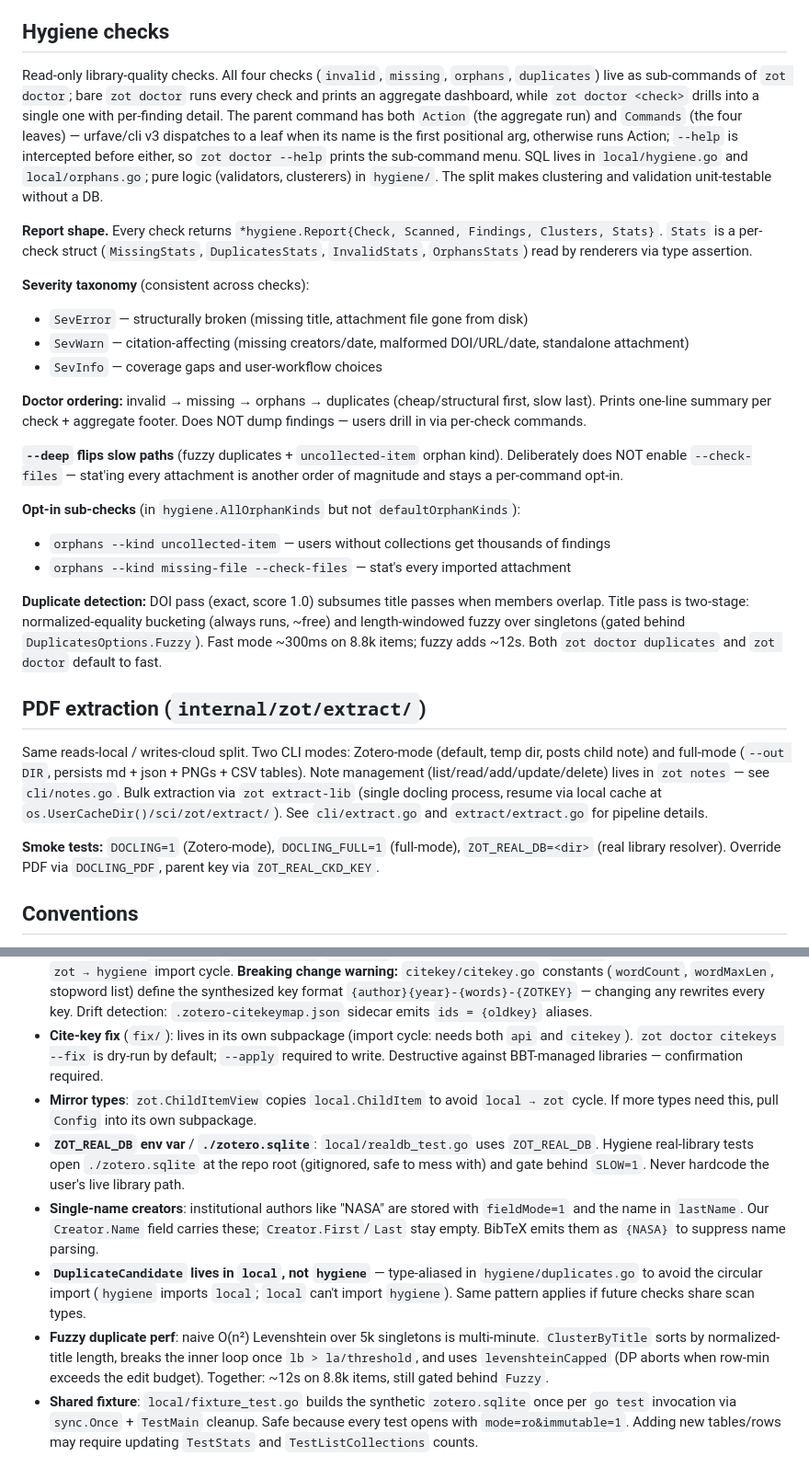
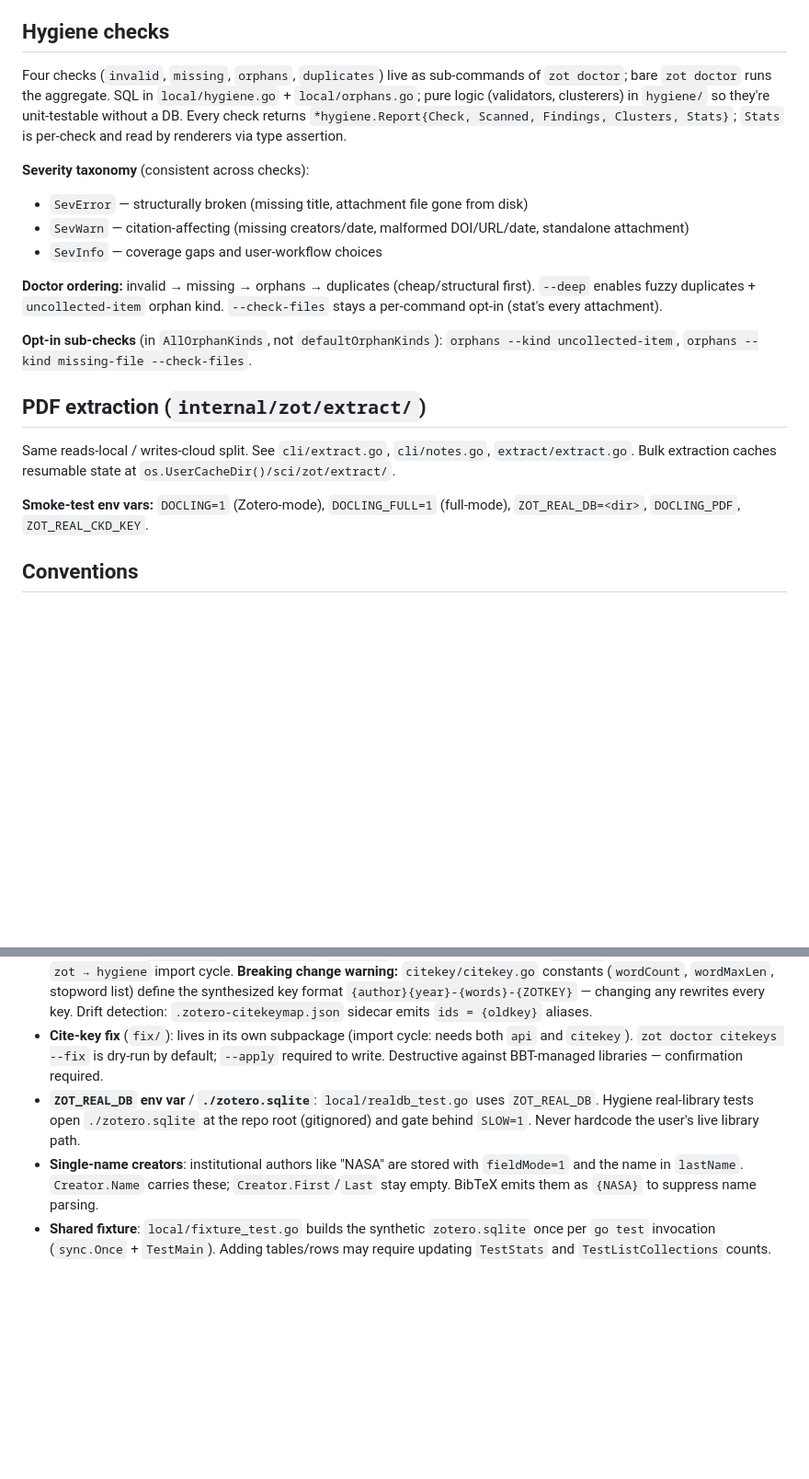
Before and after one commit to sciminds/sci, a Markdown page: internal/zot/CLAUDE.md, 2 parts joined by grey strips. Shown at 92% size. Rendered like a GitHub page; blank space fills up the shorter version.

Commit message:
update docs; BUILD RELEASE

```diff
--- a/internal/zot/CLAUDE.md
+++ b/internal/zot/CLAUDE.md
@@ -40,9 +40,7 @@ Zotero uses optimistic concurrency: writes carry `If-Unmodified-Since-Version` (
 
 ## Hygiene checks
 
-Read-only library-quality checks. All four checks (`invalid`, `missing`, `orphans`, `duplicates`) live as sub-commands of `zot doctor`; bare `zot doctor` runs every check and prints an aggregate dashboard, while `zot doctor <check>` drills into a single one with per-finding detail. The parent command has both `Action` (the aggregate run) and `Commands` (the four leaves) — urfave/cli v3 dispatches to a leaf when its name is the first positional arg, otherwise runs Action; `--help` is intercepted before either, so `zot doctor --help` prints the sub-command menu. SQL lives in `local/hygiene.go` and `local/orphans.go`; pure logic (validators, clusterers) in `hygiene/`. The split makes clustering and validation unit-testable without a DB.
-
-**Report shape.** Every check returns `*hygiene.Report{Check, Scanned, Findings, Clusters, Stats}`. `Stats` is a per-check struct (`MissingStats`, `DuplicatesStats`, `InvalidStats`, `OrphansStats`) read by renderers via type assertion.
+Four checks (`invalid`, `missing`, `orphans`, `duplicates`) live as sub-commands of `zot doctor`; bare `zot doctor` runs the aggregate. SQL in `local/hygiene.go` + `local/orphans.go`; pure logic (validators, clusterers) in `hygiene/` so they're unit-testable without a DB. Every check returns `*hygiene.Report{Check, Scanned, Findings, Clusters, Stats}`; `Stats` is per-check and read by renderers via type assertion.
 
 **Severity taxonomy** (consistent across checks):
 
@@ -50,22 +48,15 @@ Read-only library-quality checks. All four checks (`invalid`, `missing`, `orphan
 - `SevWarn` — citation-affecting (missing creators/date, malformed DOI/URL/date, standalone attachment)
 - `SevInfo` — coverage gaps and user-workflow choices
 
-**Doctor ordering:** invalid → missing → orphans → duplicates (cheap/structural first, slow last). Prints one-line summary per check + aggregate footer. Does NOT dump findings — users drill in via per-check commands.
+**Doctor ordering:** invalid → missing → orphans → duplicates (cheap/structural first). `--deep` enables fuzzy duplicates + `uncollected-item` orphan kind. `--check-files` stays a per-command opt-in (stat's every attachment).
 
-**`--deep` flips slow paths** (fuzzy duplicates + `uncollected-item` orphan kind). Deliberately does NOT enable `--check-files` — stat'ing every attachment is another order of magnitude and stays a per-command opt-in.
-
-**Opt-in sub-checks** (in `hygiene.AllOrphanKinds` but not `defaultOrphanKinds`):
-
-- `orphans --kind uncollected-item` — users without collections get thousands of findings
-- `orphans --kind missing-file --check-files` — stat's every imported attachment
-
-**Duplicate detection:** DOI pass (exact, score 1.0) subsumes title passes when members overlap. Title pass is two-stage: normalized-equality bucketing (always runs, ~free) and length-windowed fuzzy over singletons (gated behind `DuplicatesOptions.Fuzzy`). Fast mode ~300ms on 8.8k items; fuzzy adds ~12s. Both `zot doctor duplicates` and `zot doctor` default to fast.
+**Opt-in sub-checks** (in `AllOrphanKinds`, not `defaultOrphanKinds`): `orphans --kind uncollected-item`, `orphans --kind missing-file --check-files`.
 
 ## PDF extraction (`internal/zot/extract/`)
 
-Same reads-local / writes-cloud split. Two CLI modes: Zotero-mode (default, temp dir, posts child note) and full-mode (`--out DIR`, persists md + json + PNGs + CSV tables). Note management (list/read/add/update/delete) lives in `zot notes` — see `cli/notes.go`. Bulk extraction via `zot extract-lib` (single docling process, resume via local cache at `os.UserCacheDir()/sci/zot/extract/`). See `cli/extract.go` and `extract/extract.go` for pipeline details.
+Same reads-local / writes-cloud split. See `cli/extract.go`, `cli/notes.go`, `extract/extract.go`. Bulk extraction caches resumable state at `os.UserCacheDir()/sci/zot/extract/`.
 
-**Smoke tests:** `DOCLING=1` (Zotero-mode), `DOCLING_FULL=1` (full-mode), `ZOT_REAL_DB=<dir>` (real library resolver). Override PDF via `DOCLING_PDF`, parent key via `ZOT_REAL_CKD_KEY`.
+**Smoke-test env vars:** `DOCLING=1` (Zotero-mode), `DOCLING_FULL=1` (full-mode), `ZOT_REAL_DB=<dir>`, `DOCLING_PDF`, `ZOT_REAL_CKD_KEY`.
 
 ## Conventions
 
@@ -82,9 +73,6 @@ Same reads-local / writes-cloud split. Two CLI modes: Zotero-mode (default, temp
 - **`tagFilter` vs `tag`**: `DeleteTagsParams.Tag` is a pipe-separated string (`"a || b || c"`), NOT a slice. API caps 50 tags per request — see `DeleteTagsFromLibrary`'s batching.
 - **BibTeX export** (`export.go`, `exportlib.go`, `citekey/`): cite-key policy split into `citekey` sub-package to break the `zot → hygiene` import cycle. **Breaking change warning:** `citekey/citekey.go` constants (`wordCount`, `wordMaxLen`, stopword list) define the synthesized key format `{author}{year}-{words}-{ZOTKEY}` — changing any rewrites every key. Drift detection: `.zotero-citekeymap.json` sidecar emits `ids = {oldkey}` aliases.
 - **Cite-key fix** (`fix/`): lives in its own subpackage (import cycle: needs both `api` and `citekey`). `zot doctor citekeys --fix` is dry-run by default; `--apply` required to write. Destructive against BBT-managed libraries — confirmation required.
-- **Mirror types**: `zot.ChildItemView` copies `local.ChildItem` to avoid `local → zot` cycle. If more types need this, pull `Config` into its own subpackage.
-- **`ZOT_REAL_DB` env var** / **`./zotero.sqlite`**: `local/realdb_test.go` uses `ZOT_REAL_DB`. Hygiene real-library tests open `./zotero.sqlite` at the repo root (gitignored, safe to mess with) and gate behind `SLOW=1`. Never hardcode the user's live library path.
-- **Single-name creators**: institutional authors like "NASA" are stored with `fieldMode=1` and the name in `lastName`. Our `Creator.Name` field carries these; `Creator.First`/`Last` stay empty. BibTeX emits them as `{NASA}` to suppress name parsing.
-- **`DuplicateCandidate` lives in `local`, not `hygiene`** — type-aliased in `hygiene/duplicates.go` to avoid the circular import (`hygiene` imports `local`; `local` can't import `hygiene`). Same pattern applies if future checks share scan types.
-- **Fuzzy duplicate perf**: naive O(n²) Levenshtein over 5k singletons is multi-minute. `ClusterByTitle` sorts by normalized-title length, breaks the inner loop once `lb > la/threshold`, and uses `levenshteinCapped` (DP aborts when row-min exceeds the edit budget). Together: ~12s on 8.8k items, still gated behind `Fuzzy`.
-- **Shared fixture**: `local/fixture_test.go` builds the synthetic `zotero.sqlite` once per `go test` invocation via `sync.Once` + `TestMain` cleanup. Safe because every test opens with `mode=ro&immutable=1`. Adding new tables/rows may require updating `TestStats` and `TestListCollections` counts.
+- **`ZOT_REAL_DB` env var** / **`./zotero.sqlite`**: `local/realdb_test.go` uses `ZOT_REAL_DB`. Hygiene real-library tests open `./zotero.sqlite` at the repo root (gitignored) and gate behind `SLOW=1`. Never hardcode the user's live library path.
+- **Single-name creators**: institutional authors like "NASA" are stored with `fieldMode=1` and the name in `lastName`. `Creator.Name` carries these; `Creator.First`/`Last` stay empty. BibTeX emits them as `{NASA}` to suppress name parsing.
+- **Shared fixture**: `local/fixture_test.go` builds the synthetic `zotero.sqlite` once per `go test` invocation (`sync.Once` + `TestMain`). Adding tables/rows may require updating `TestStats` and `TestListCollections` counts.
```
Also changed, not shown: CLAUDE.md (+8 -11 lines), 1 other file.
